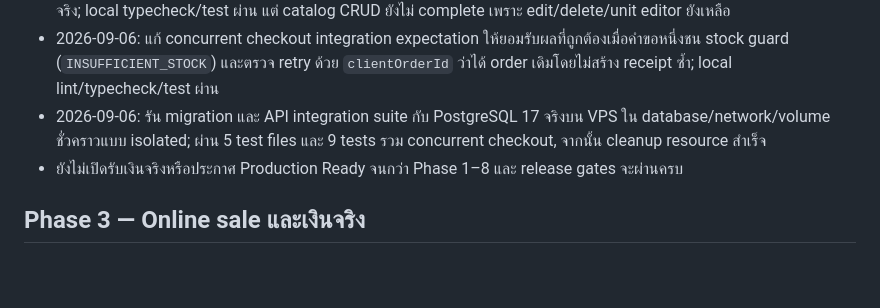
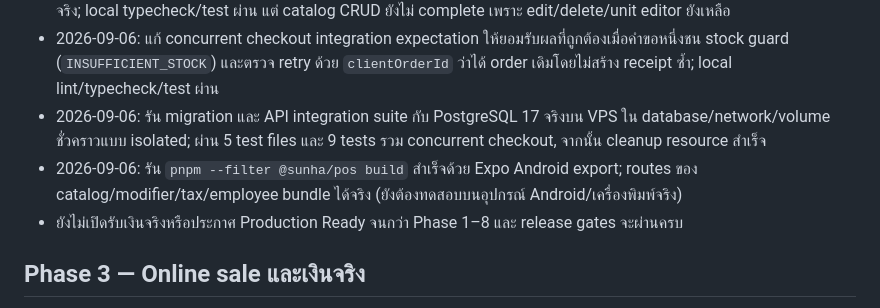
Before and after one commit to tay1862/sunha-pos-backend, a Markdown page: production-ready-plan.md, the part around the change. Rendered like a GitHub page; blank space fills up the shorter version.

Commit message:
docs: record pos android build verification

```diff
--- a/production-ready-plan.md
+++ b/production-ready-plan.md
@@ -53,6 +53,7 @@
 - 2026-09-06: เพิ่ม POS screens สำหรับ modifier, tax และ employee และเชื่อม catalog item/category create/list กับ API จริง; local typecheck/test ผ่าน แต่ catalog CRUD ยังไม่ complete เพราะ edit/delete/unit editor ยังเหลือ
 - 2026-09-06: แก้ concurrent checkout integration expectation ให้ยอมรับผลที่ถูกต้องเมื่อคำขอหนึ่งชน stock guard (`INSUFFICIENT_STOCK`) และตรวจ retry ด้วย `clientOrderId` ว่าได้ order เดิมโดยไม่สร้าง receipt ซ้ำ; local lint/typecheck/test ผ่าน
 - 2026-09-06: รัน migration และ API integration suite กับ PostgreSQL 17 จริงบน VPS ใน database/network/volume ชั่วคราวแบบ isolated; ผ่าน 5 test files และ 9 tests รวม concurrent checkout, จากนั้น cleanup resource สำเร็จ
+- 2026-09-06: รัน `pnpm --filter @sunha/pos build` สำเร็จด้วย Expo Android export; routes ของ catalog/modifier/tax/employee bundle ได้จริง (ยังต้องทดสอบบนอุปกรณ์ Android/เครื่องพิมพ์จริง)
 - ยังไม่เปิดรับเงินจริงหรือประกาศ Production Ready จนกว่า Phase 1–8 และ release gates จะผ่านครบ
 
 ## Phase 3 — Online sale และเงินจริง
```
